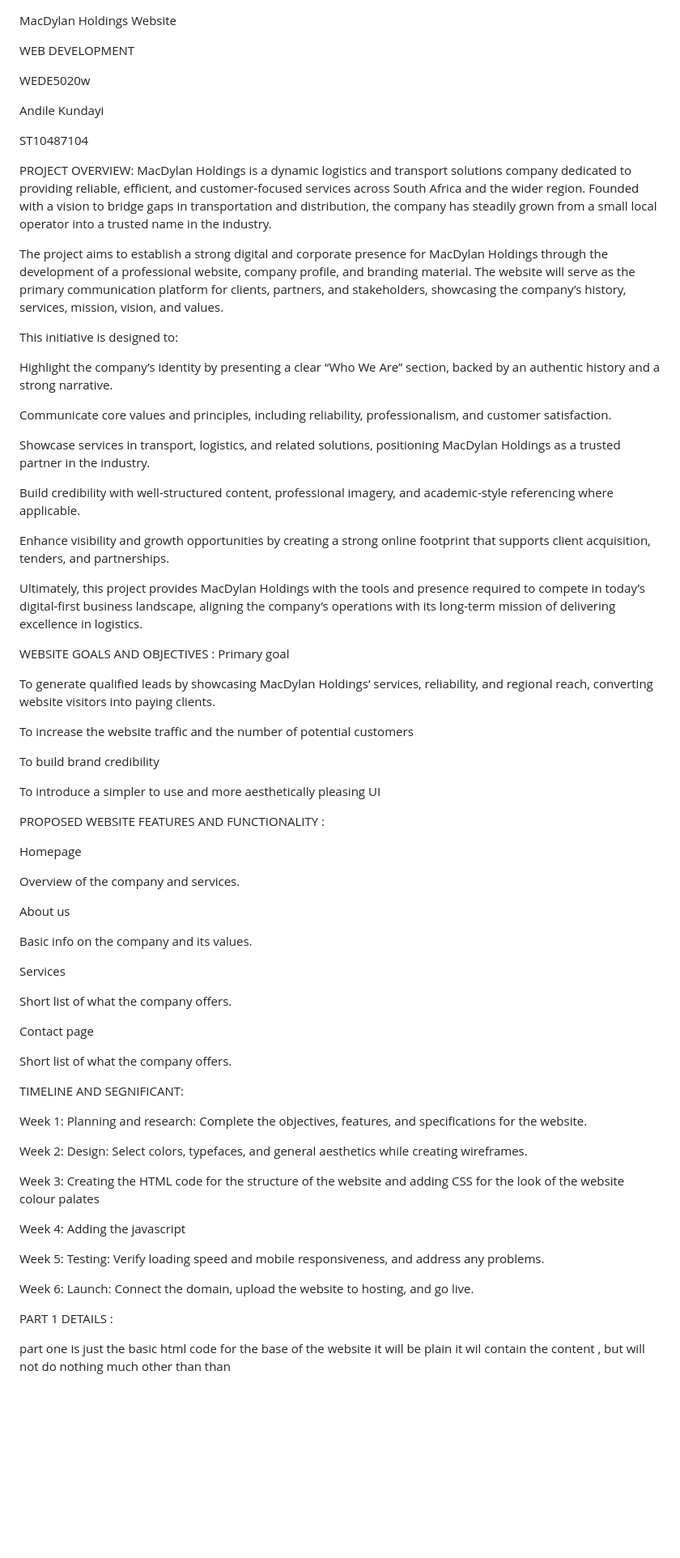
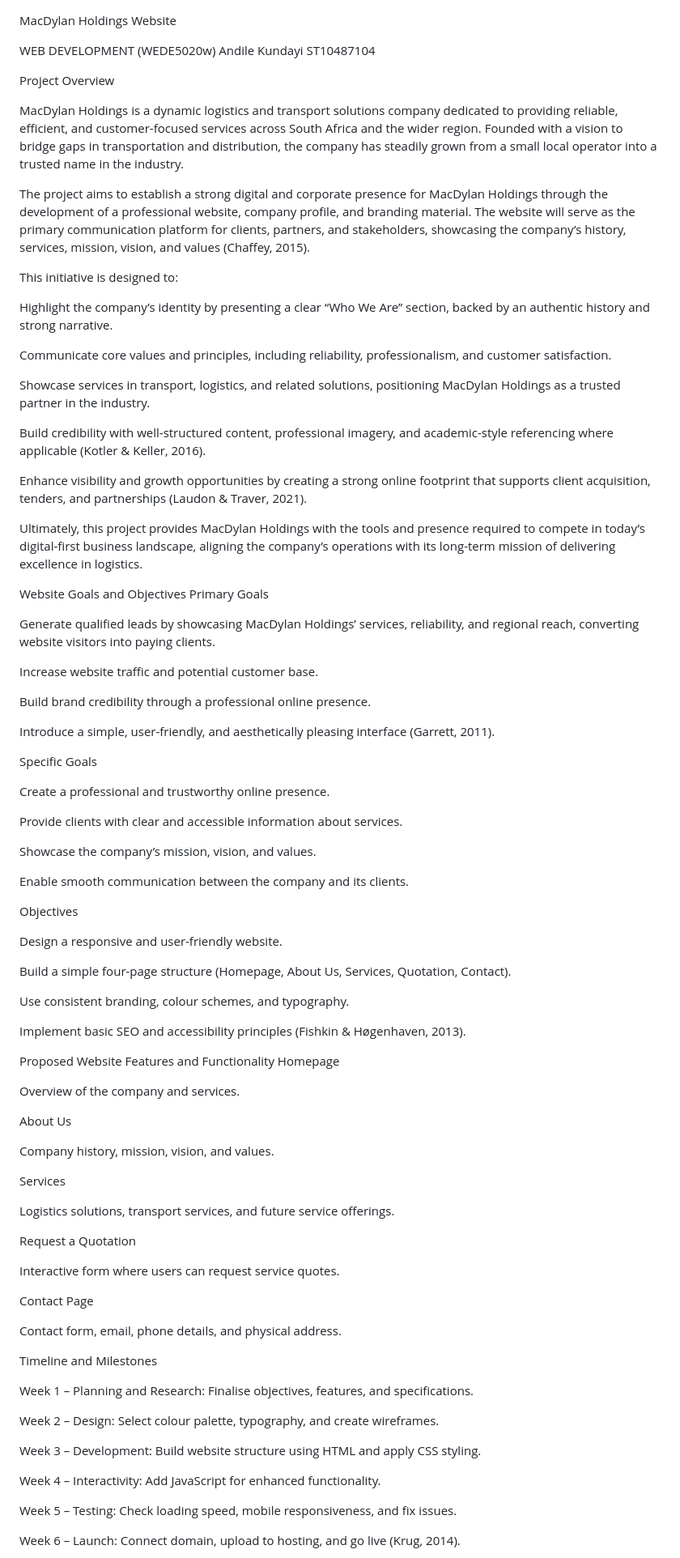
Before and after one commit to kunstaytrue/newstuff, a Markdown page: README.md, the part around one of its changes. Shown at 81% size. Rendered like a GitHub page; blank space fills up the shorter version.

```diff
--- a/README.md
+++ b/README.md
@@ -1,77 +1,92 @@
 MacDylan Holdings Website
 
-WEB DEVELOPMENT
-
-WEDE5020w
-
+WEB DEVELOPMENT (WEDE5020w)
 Andile Kundayi
-
 ST10487104
 
-PROJECT OVERVIEW:
+Project Overview
+
 MacDylan Holdings is a dynamic logistics and transport solutions company dedicated to providing reliable, efficient, and customer-focused services across South Africa and the wider region. Founded with a vision to bridge gaps in transportation and distribution, the company has steadily grown from a small local operator into a trusted name in the industry.
 
-The project aims to establish a strong digital and corporate presence for MacDylan Holdings through the development of a professional website, company profile, and branding material. The website will serve as the primary communication platform for clients, partners, and stakeholders, showcasing the company’s history, services, mission, vision, and values.
+The project aims to establish a strong digital and corporate presence for MacDylan Holdings through the development of a professional website, company profile, and branding material. The website will serve as the primary communication platform for clients, partners, and stakeholders, showcasing the company’s history, services, mission, vision, and values (Chaffey, 2015).
 
 This initiative is designed to:
 
-Highlight the company’s identity by presenting a clear “Who We Are” section, backed by an authentic history and a strong narrative.
+Highlight the company’s identity by presenting a clear “Who We Are” section, backed by an authentic history and strong narrative.
 
 Communicate core values and principles, including reliability, professionalism, and customer satisfaction.
 
 Showcase services in transport, logistics, and related solutions, positioning MacDylan Holdings as a trusted partner in the industry.
 
-Build credibility with well-structured content, professional imagery, and academic-style referencing where applicable.
+Build credibility with well-structured content, professional imagery, and academic-style referencing where applicable (Kotler & Keller, 2016).
 
-Enhance visibility and growth opportunities by creating a strong online footprint that supports client acquisition, tenders, and partnerships.
+Enhance visibility and growth opportunities by creating a strong online footprint that supports client acquisition, tenders, and partnerships (Laudon & Traver, 2021).
 
 Ultimately, this project provides MacDylan Holdings with the tools and presence required to compete in today’s digital-first business landscape, aligning the company’s operations with its long-term mission of delivering excellence in logistics.
 
-WEBSITE GOALS AND OBJECTIVES :
-Primary goal
+Website Goals and Objectives
+Primary Goals
 
-To generate qualified leads by showcasing MacDylan Holdings’ services, reliability, and regional reach, converting website visitors into paying clients.
+Generate qualified leads by showcasing MacDylan Holdings’ services, reliability, and regional reach, converting website visitors into paying clients.
 
-To increase the website traffic and the number of potential customers
+Increase website traffic and potential customer base.
 
-To build brand credibility
+Build brand credibility through a professional online presence.
 
-To introduce a simpler to use and more aesthetically pleasing UI
+Introduce a simple, user-friendly, and aesthetically pleasing interface (Garrett, 2011).
 
-PROPOSED WEBSITE FEATURES AND   FUNCTIONALITY :
+Specific Goals
 
+Create a professional and trustworthy online presence.
 
+Provide clients with clear and accessible information about services.
+
+Showcase the company’s mission, vision, and values.
+
+Enable smooth communication between the company and its clients.
+
+Objectives
+
+Design a responsive and user-friendly website.
+
+Build a simple four-page structure (Homepage, About Us, Services, Quotation, Contact).
+
+Use consistent branding, colour schemes, and typography.
+
+Implement basic SEO and accessibility principles (Fishkin & Høgenhaven, 2013).
+
+Proposed Website Features and Functionality
 Homepage
 
 Overview of the company and services.
 
-About us
+About Us
 
-Basic info on the company and its values.
+Company history, mission, vision, and values.
 
 Services
 
-Short list of what the company offers.
+Logistics solutions, transport services, and future service offerings.
 
-Contact page
+Request a Quotation
 
-Short list of what the company offers.
+Interactive form where users can request service quotes.
 
-TIMELINE AND SEGNIFICANT:
+Contact Page
 
-Week 1: Planning and research: Complete the objectives, features, and specifications for the website.
+Contact form, email, phone details, and physical address.
 
-Week 2: Design: Select colors, typefaces, and general aesthetics while creating wireframes.
+Timeline and Milestones
 
-Week 3: Creating the HTML code for the structure of the website and adding CSS for the look of the website colour palates
+Week 1 – Planning and Research: Finalise objectives, features, and specifications.
 
-Week 4: Adding the javascript
+Week 2 – Design: Select colour palette, typography, and create wireframes.
 
-Week 5: Testing: Verify loading speed and mobile responsiveness, and address any problems.
+Week 3 – Development: Build website structure using HTML and apply CSS styling.
 
-Week 6: Launch: Connect the domain, upload the website to hosting, and go live.
+Week 4 – Interactivity: Add JavaScript for enhanced functionality.
 
-PART 1 DETAILS :
+Week 5 – Testing: Check loading speed, mobile responsiveness, and fix issues.
 
-part one is just the basic html code for the base of the website it will be plain it wil contain the content , but will not do nothing much other than than
+Week 6 – Launch: Connect domain, upload to hosting, and go live (Krug, 2014).
 
```
Also changed, not shown: other parts of README.md (+47 -10 lines).
